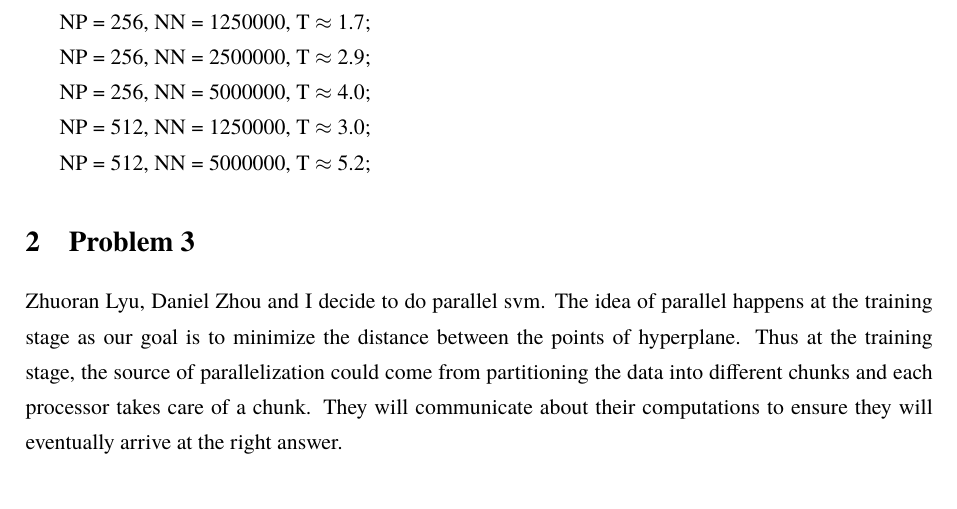
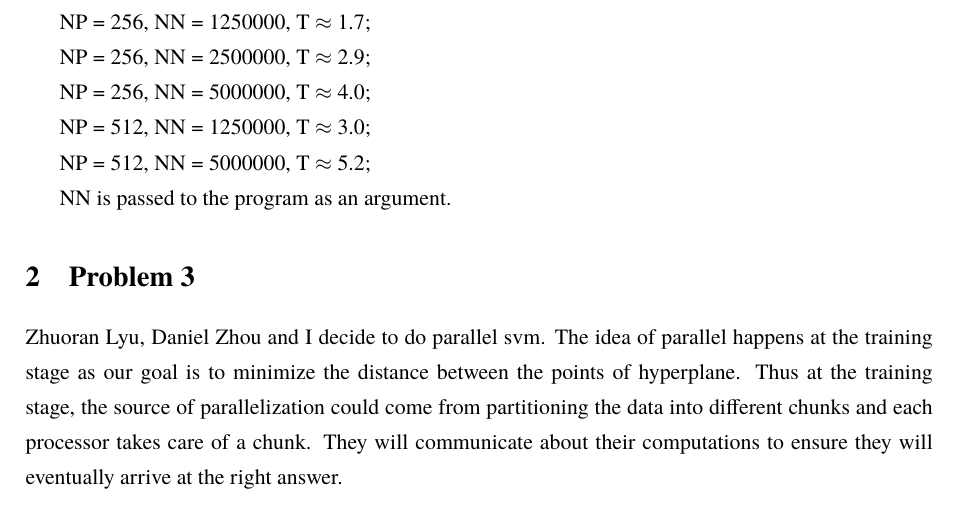
Before and after one commit to z1wang/HPChw2, a LaTeX document (report.tex): part of the page, cut so that both start at the same text. Compiled offline with pdfLaTeX.

Commit message:
report.tex

```diff
--- a/report.tex
+++ b/report.tex
@@ -102,6 +102,8 @@ NP = 512, NN = 1250000, T $\approx$ 3.0;
 
 NP = 512, NN = 5000000, T $\approx$ 5.2;
 
+NN is passed to the program as an argument.
+
 
 \section{Problem 3}
 
```
